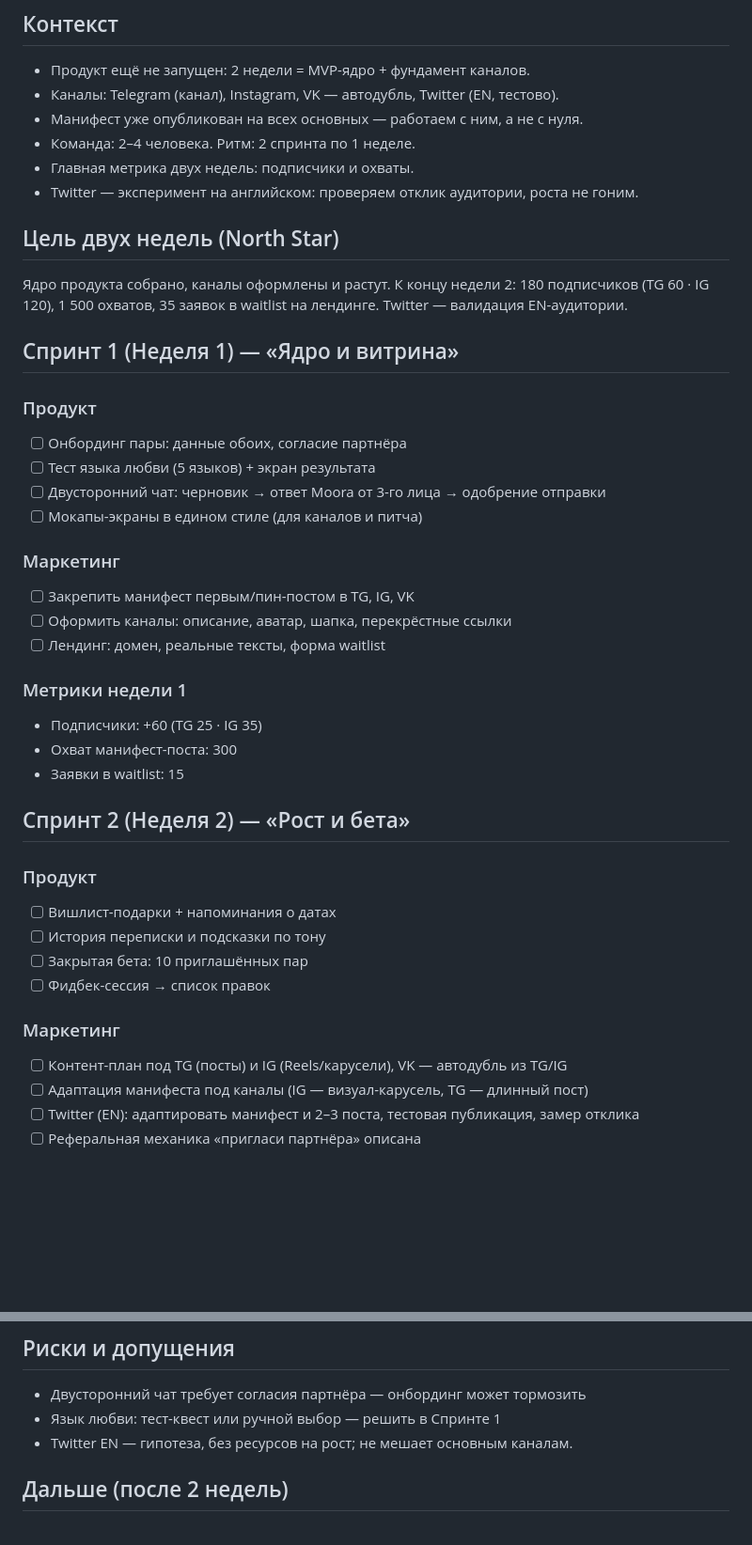
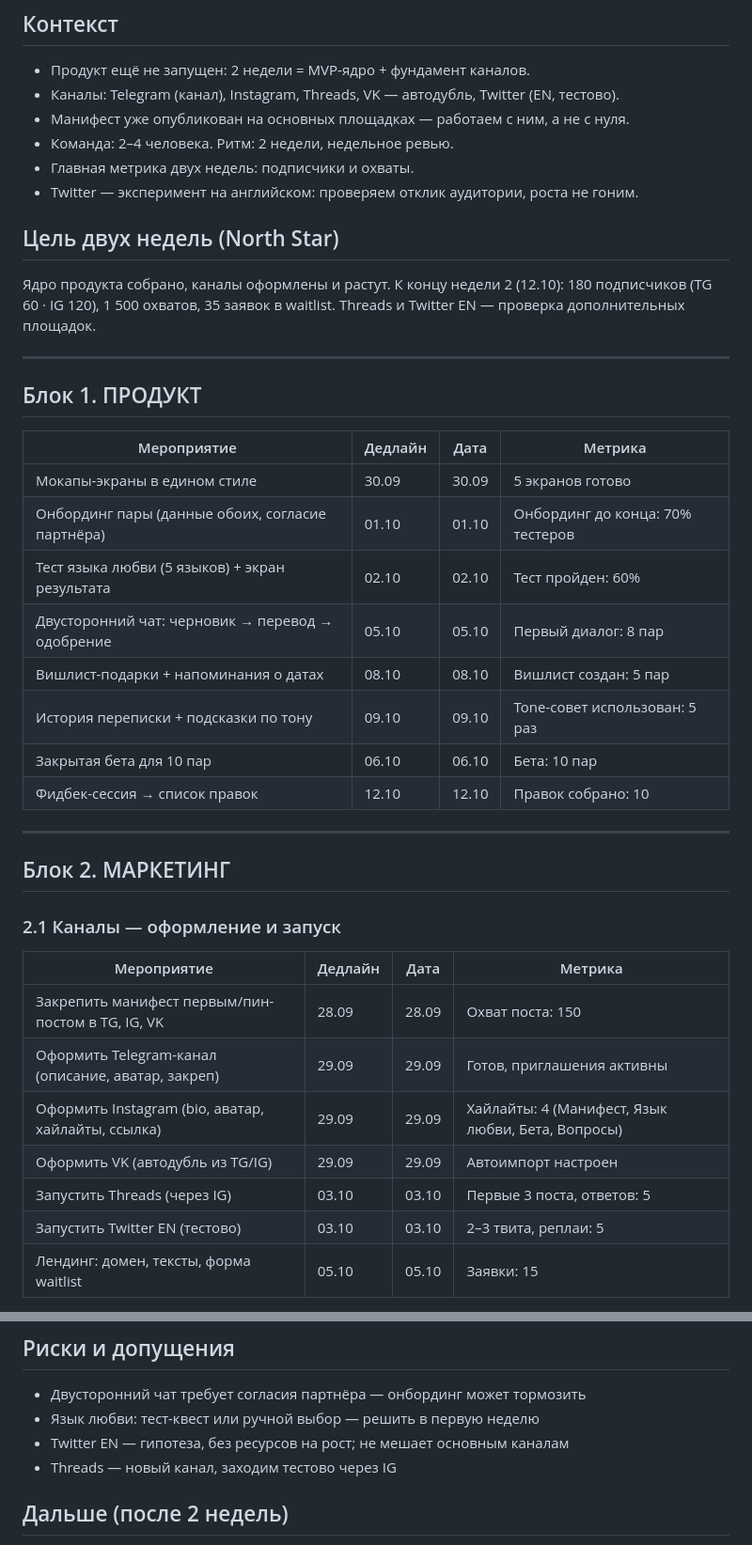
Before and after one commit to mashulyaa/marketing, a Markdown page: roadmap.md, 2 parts joined by grey strips. Shown at 94% size. Rendered like a GitHub page; blank space fills up the shorter version.

Commit message:
Roadmap: таблицы по продукту и маркетингу, старт 28.09, реальные метрики

```diff
--- a/roadmap.md
+++ b/roadmap.md
@@ -2,46 +2,45 @@
 
 ## Контекст
 - Продукт ещё не запущен: 2 недели = MVP-ядро + фундамент каналов.
-- Каналы: Telegram (канал), Instagram, VK — автодубль, Twitter (EN, тестово).
-- Манифест уже опубликован на всех основных — работаем с ним, а не с нуля.
-- Команда: 2–4 человека. Ритм: 2 спринта по 1 неделе.
+- Каналы: Telegram (канал), Instagram, Threads, VK — автодубль, Twitter (EN, тестово).
+- Манифест уже опубликован на основных площадках — работаем с ним, а не с нуля.
+- Команда: 2–4 человека. Ритм: 2 недели, недельное ревью.
 - Главная метрика двух недель: подписчики и охваты.
 - Twitter — эксперимент на английском: проверяем отклик аудитории, роста не гоним.
 
 ## Цель двух недель (North Star)
 Ядро продукта собрано, каналы оформлены и растут.
-К концу недели 2: 180 подписчиков (TG 60 · IG 120), 1 500 охватов, 35 заявок в waitlist на лендинге.
-Twitter — валидация EN-аудитории.
+К концу недели 2 (12.10): 180 подписчиков (TG 60 · IG 120), 1 500 охватов, 35 заявок в waitlist.
+Threads и Twitter EN — проверка дополнительных площадок.
 
-## Спринт 1 (Неделя 1) — «Ядро и витрина»
+---
 
-### Продукт
-- [ ] Онбординг пары: данные обоих, согласие партнёра
-- [ ] Тест языка любви (5 языков) + экран результата
-- [ ] Двусторонний чат: черновик → ответ Moora от 3-го лица → одобрение отправки
-- [ ] Мокапы-экраны в едином стиле (для каналов и питча)
+## Блок 1. ПРОДУКТ
 
-### Маркетинг
-- [ ] Закрепить манифест первым/пин-постом в TG, IG, VK
-- [ ] Оформить каналы: описание, аватар, шапка, перекрёстные ссылки
-- [ ] Лендинг: домен, реальные тексты, форма waitlist
+| Мероприятие | Дедлайн | Дата | Метрика |
+|---|---|---|---|
+| Мокапы-экраны в едином стиле | 30.09 | 30.09 | 5 экранов готово |
+| Онбординг пары (данные обоих, согласие партнёра) | 01.10 | 01.10 | Онбординг до конца: 70% тестеров |
+| Тест языка любви (5 языков) + экран результата | 02.10 | 02.10 | Тест пройден: 60% |
+| Двусторонний чат: черновик → перевод → одобрение | 05.10 | 05.10 | Первый диалог: 8 пар |
+| Вишлист-подарки + напоминания о датах | 08.10 | 08.10 | Вишлист создан: 5 пар |
+| История переписки + подсказки по тону | 09.10 | 09.10 | Tone-совет использован: 5 раз |
+| Закрытая бета для 10 пар | 06.10 | 06.10 | Бета: 10 пар |
+| Фидбек-сессия → список правок | 12.10 | 12.10 | Правок собрано: 10 |
 
-### Метрики недели 1
-- Подписчики: +60 (TG 25 · IG 35)
-- Охват манифест-поста: 300
-- Заявки в waitlist: 15
+---
 
-## Спринт 2 (Неделя 2) — «Рост и бета»
+## Блок 2. МАРКЕТИНГ
 
-### Продукт
-- [ ] Вишлист-подарки + напоминания о датах
-- [ ] История переписки и подсказки по тону
-- [ ] Закрытая бета: 10 приглашённых пар
-- [ ] Фидбек-сессия → список правок
+### 2.1 Каналы — оформление и запуск
 
-### Маркетинг
-- [ ] Контент-план под TG (посты) и IG (Reels/карусели), VK — автодубль из TG/IG
-- [ ] Адаптация манифеста под каналы (IG — визуал-карусель, TG — длинный пост)
-- [ ] Twitter (EN): адаптировать манифест и 2–3 поста, тестовая публикация, замер отклика
-- [ ] Реферальная механика «пригласи партнёра» описана
+| Мероприятие | Дедлайн | Дата | Метрика |
+|---|---|---|---|
+| Закрепить манифест первым/пин-постом в TG, IG, VK | 28.09 | 28.09 | Охват поста: 150 |
+| Оформить Telegram-канал (описание, аватар, закреп) | 29.09 | 29.09 | Готов, приглашения активны |
+| Оформить Instagram (bio, аватар, хайлайты, ссылка) | 29.09 | 29.09 | Хайлайты: 4 (Манифест, Язык любви, Бета, Вопросы) |
+| Оформить VK (автодубль из TG/IG) | 29.09 | 29.09 | Автоимпорт настроен |
+| Запустить Threads (через IG) | 03.10 | 03.10 | Первые 3 поста, ответов: 5 |
+| Запустить Twitter EN (тестово) | 03.10 | 03.10 | 2–3 твита, реплаи: 5 |
+| Лендинг: домен, тексты, форма waitlist | 05.10 | 05.10 | Заявки: 15 |
 
@@ -58,8 +107,9 @@ Twitter — валидация EN-аудитории.
 
 ## Риски и допущения
 - Двусторонний чат требует согласия партнёра — онбординг может тормозить
-- Язык любви: тест-квест или ручной выбор — решить в Спринте 1
-- Twitter EN — гипотеза, без ресурсов на рост; не мешает основным каналам.
+- Язык любви: тест-квест или ручной выбор — решить в первую неделю
+- Twitter EN — гипотеза, без ресурсов на рост; не мешает основным каналам
+- Threads — новый канал, заходим тестово через IG
 
 ## Дальше (после 2 недель)
 - Решение: продолжаем MVP / публичная бета
```
Also changed, not shown: other parts of roadmap.md (+55 -5 lines).
